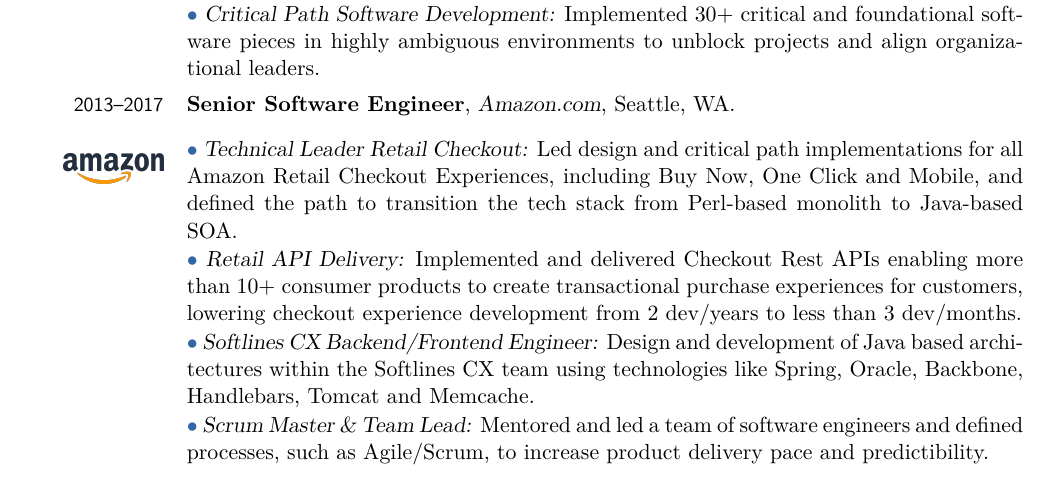
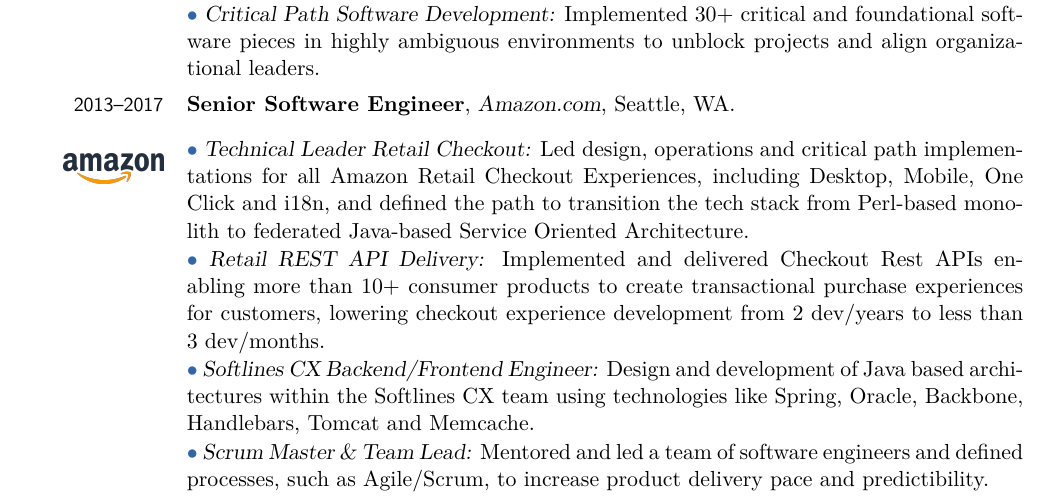
Before and after one commit to GonzaloAlvarez/Latex, a LaTeX CV (CV/Curriculum2021.tex): part of page 1 of 4, cut so that both start at the same text. Compiled offline with pdfLaTeX.

Commit message:
Fixed experience

```diff
--- a/CV/Curriculum2021.tex
+++ b/CV/Curriculum2021.tex
@@ -88,9 +88,9 @@
 }{Senior Software Engineer}{Amazon.com}{Seattle, WA}
 {.
 \begin{pitems}
-\item \bulletitem \textsl{Technical Leader Retail Checkout:} Led design and critical path implementations for all Amazon Retail Checkout Experiences, including Buy Now, One Click and Mobile, and defined the path to transition
-    the tech stack from Perl-based monolith to Java-based SOA.
-\item \bulletitem \textsl{Retail API Delivery:} Implemented and delivered Checkout Rest APIs enabling more than 10+ consumer products to create transactional purchase experiences for customers, lowering checkout experience
+\item \bulletitem \textsl{Technical Leader Retail Checkout:} Led design, operations and critical path implementations for all Amazon Retail Checkout Experiences, including Desktop, Mobile, One Click and i18n, and defined the path to transition
+    the tech stack from Perl-based monolith to federated Java-based Service Oriented Architecture.
+\item \bulletitem \textsl{Retail REST API Delivery:} Implemented and delivered Checkout Rest APIs enabling more than 10+ consumer products to create transactional purchase experiences for customers, lowering checkout experience
     development from 2 dev/years to less than 3 dev/months.
 \item \bulletitem \textsl{Softlines CX Backend/Frontend Engineer:} Design and development of Java based architectures within the Softlines CX team using
 	technologies like Spring, Oracle, Backbone, Handlebars, Tomcat and Memcache.
```
